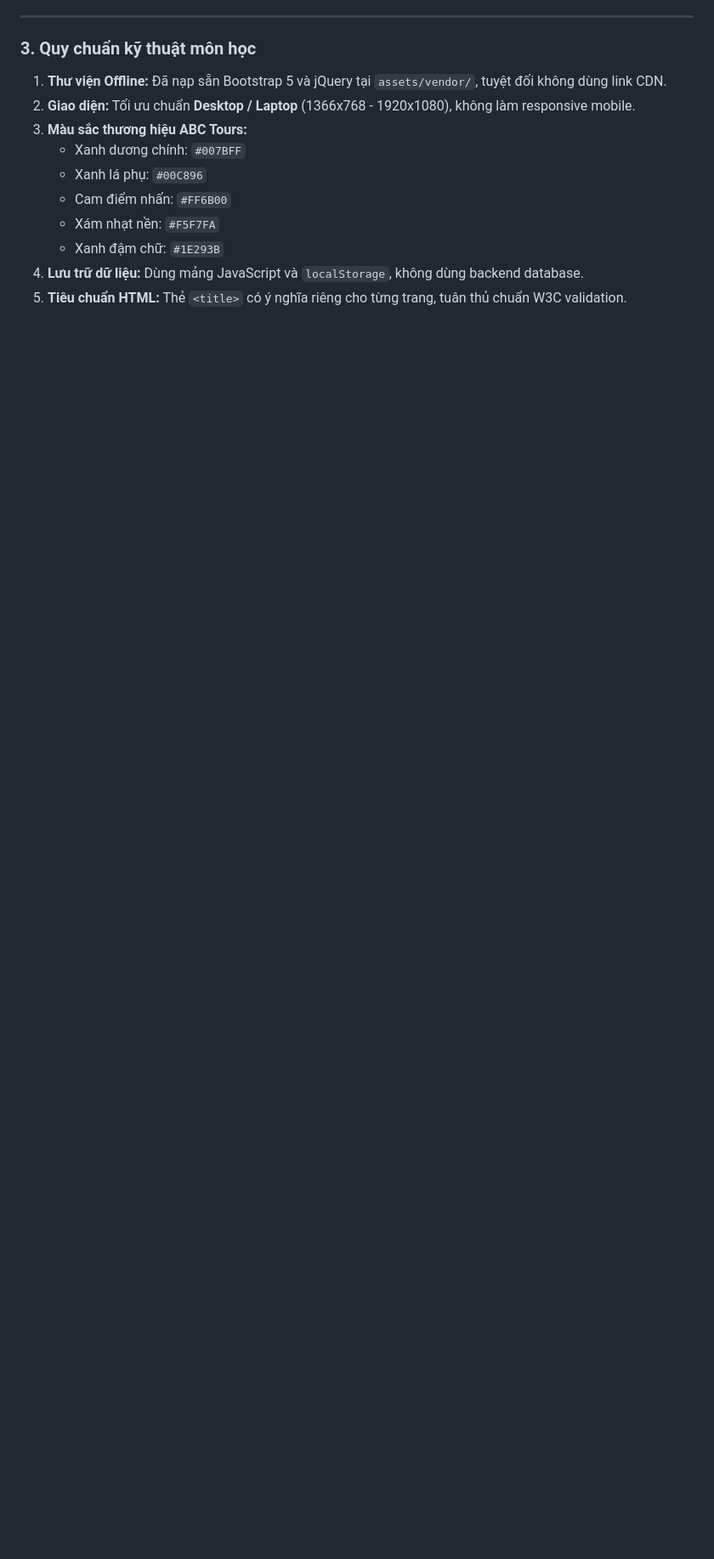
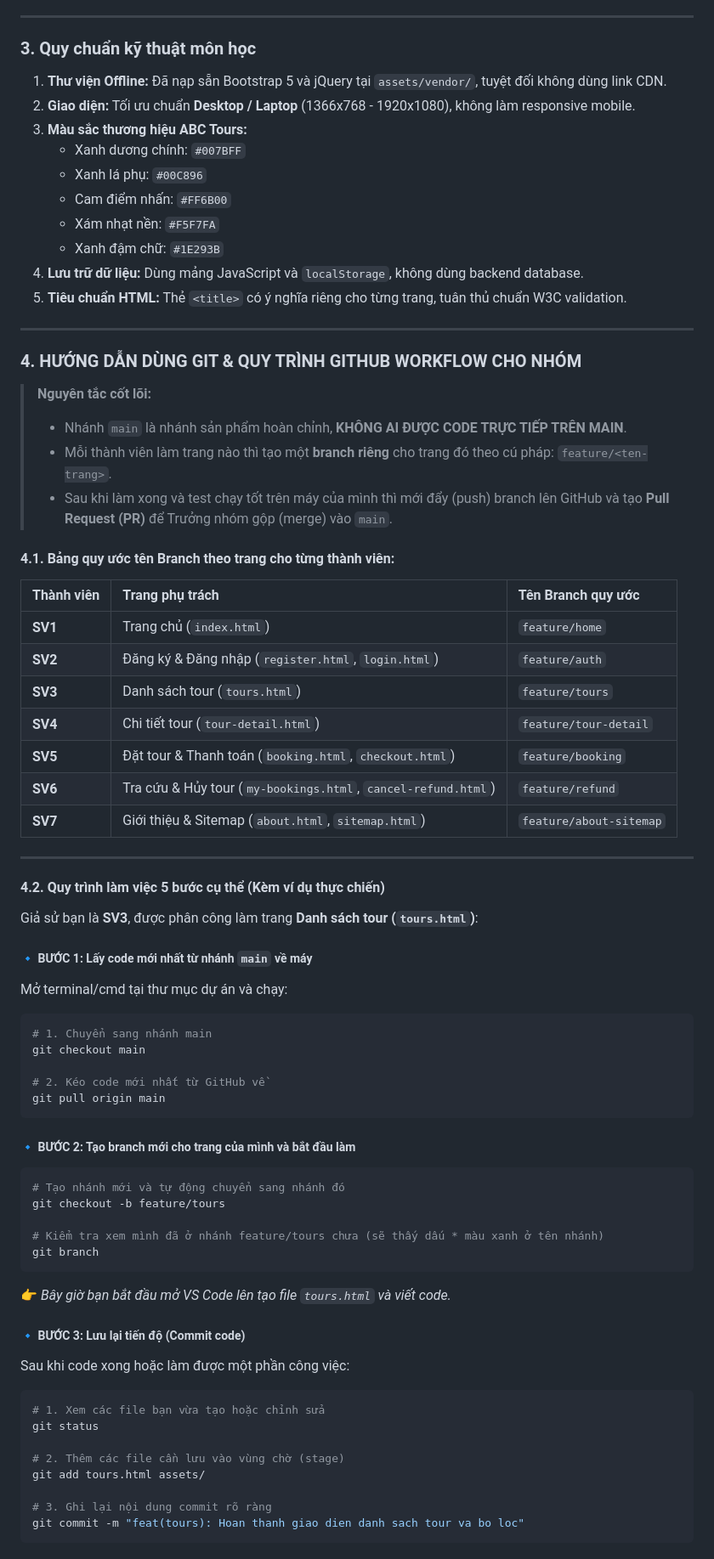
Before and after one commit to phamhaidang102/WebHomework, a Markdown page: README.md, the part around one of its changes. Shown at 85% size. Drawn GitHub-style; blank space fills up the shorter version.

Commit message:
docs: add comprehensive team git workflow and branching guide to README

````diff
--- a/README.md
+++ b/README.md
@@ -58,3 +58,63 @@ D:\Code\Bài tập lớn Web\
    - Xanh đậm chữ: `#1E293B`
 4. **Lưu trữ dữ liệu:** Dùng mảng JavaScript và `localStorage`, không dùng backend database.
 5. **Tiêu chuẩn HTML:** Thẻ `<title>` có ý nghĩa riêng cho từng trang, tuân thủ chuẩn W3C validation.
+
+---
+
+### 4. HƯỚNG DẪN DÙNG GIT & QUY TRÌNH GITHUB WORKFLOW CHO NHÓM
+
+> **Nguyên tắc cốt lõi:**
+> - Nhánh `main` là nhánh sản phẩm hoàn chỉnh, **KHÔNG AI ĐƯỢC CODE TRỰC TIẾP TRÊN MAIN**.
+> - Mỗi thành viên làm trang nào thì tạo một **branch riêng** cho trang đó theo cú pháp: `feature/<ten-trang>`.
+> - Sau khi làm xong và test chạy tốt trên máy của mình thì mới đẩy (push) branch lên GitHub và tạo **Pull Request (PR)** để Trưởng nhóm gộp (merge) vào `main`.
+
+#### 4.1. Bảng quy ước tên Branch theo trang cho từng thành viên:
+| Thành viên | Trang phụ trách | Tên Branch quy ước |
+|:---|:---|:---|
+| **SV1** | Trang chủ (`index.html`) | `feature/home` |
+| **SV2** | Đăng ký & Đăng nhập (`register.html`, `login.html`) | `feature/auth` |
+| **SV3** | Danh sách tour (`tours.html`) | `feature/tours` |
+| **SV4** | Chi tiết tour (`tour-detail.html`) | `feature/tour-detail` |
+| **SV5** | Đặt tour & Thanh toán (`booking.html`, `checkout.html`) | `feature/booking` |
+| **SV6** | Tra cứu & Hủy tour (`my-bookings.html`, `cancel-refund.html`) | `feature/refund` |
+| **SV7** | Giới thiệu & Sitemap (`about.html`, `sitemap.html`) | `feature/about-sitemap` |
+
+---
+
+#### 4.2. Quy trình làm việc 5 bước cụ thể (Kèm ví dụ thực chiến)
+
+Giả sử bạn là **SV3**, được phân công làm trang **Danh sách tour (`tours.html`)**:
+
+##### 🔹 BƯỚC 1: Lấy code mới nhất từ nhánh `main` về máy
+Mở terminal/cmd tại thư mục dự án và chạy:
+```bash
+# 1. Chuyển sang nhánh main
+git checkout main
+
+# 2. Kéo code mới nhất từ GitHub về
+git pull origin main
+```
+
+##### 🔹 BƯỚC 2: Tạo branch mới cho trang của mình và bắt đầu làm
+```bash
+# Tạo nhánh mới và tự động chuyển sang nhánh đó
+git checkout -b feature/tours
+
+# Kiểm tra xem mình đã ở nhánh feature/tours chưa (sẽ thấy dấu * màu xanh ở tên nhánh)
+git branch
+```
+👉 *Bây giờ bạn bắt đầu mở VS Code lên tạo file `tours.html` và viết code.*
+
+##### 🔹 BƯỚC 3: Lưu lại tiến độ (Commit code)
+Sau khi code xong hoặc làm được một phần công việc:
+```bash
+# 1. Xem các file bạn vừa tạo hoặc chỉnh sửa
+git status
+
+# 2. Thêm các file cần lưu vào vùng chờ (stage)
+git add tours.html assets/
+
+# 3. Ghi lại nội dung commit rõ ràng
+git commit -m "feat(tours): Hoan thanh giao dien danh sach tour va bo loc"
+```
+
````
Also changed, not shown: other parts of README.md (+39 -1 lines).
